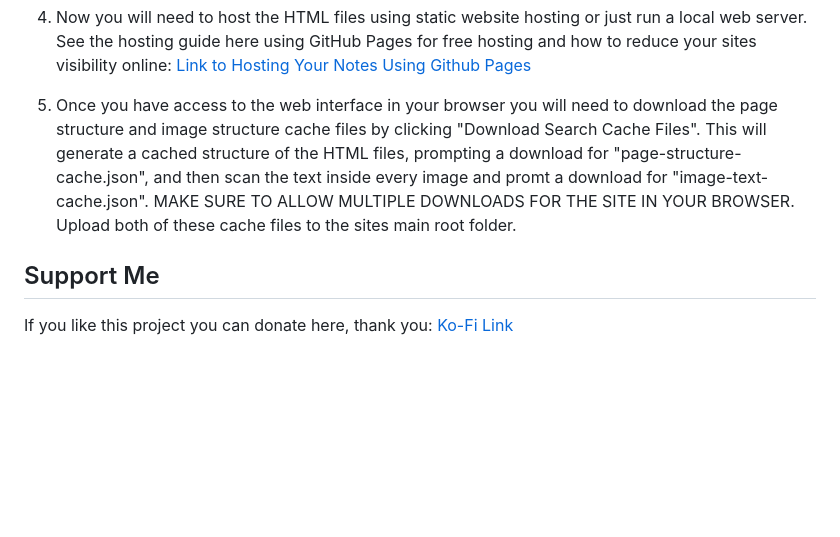
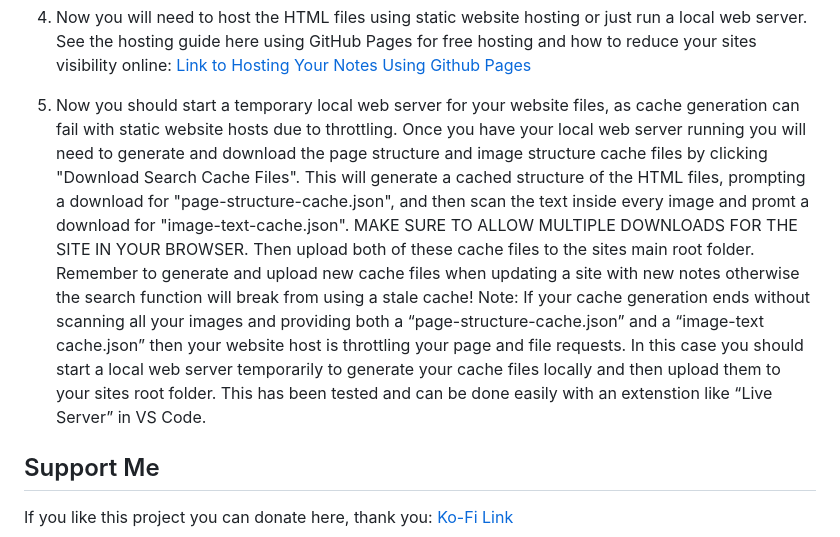
Before and after one commit to coregtree/cherrytree-notes-web-interface, a Markdown page: README.md, the part around the change. Drawn GitHub-style; blank space fills up the shorter version.

```diff
--- a/README.md
+++ b/README.md
@@ -46,11 +46,8 @@ of the file:
 See the hosting guide here using GitHub Pages for free hosting and how to reduce your sites visibility online:
 [Link to Hosting Your Notes Using Github Pages](https://coregtree.github.io/cherrytree-notes-web-interface/?page=2)
 
-5. Once you have access to the web interface in your browser you will need to download the page structure and
-image structure cache files by clicking "Download Search Cache Files". This will generate a cached structure of
-the HTML files, prompting a download for "page-structure-cache.json", and then scan the text inside every image
-and promt a download for "image-text-cache.json". MAKE SURE TO ALLOW MULTIPLE DOWNLOADS FOR THE SITE
-IN YOUR BROWSER. Upload both of these cache files to the sites main root folder.
+5. Now you should start a temporary local web server for your website files, as cache generation can fail with static website hosts due to throttling. Once you have your local web server running you will need to generate and download the page structure and image structure cache files by clicking "Download Search Cache Files". This will generate a cached structure of the HTML files, prompting a download for "page-structure-cache.json", and then scan the text inside every image and promt a download for "image-text-cache.json". MAKE SURE TO ALLOW MULTIPLE DOWNLOADS FOR THE SITE IN YOUR BROWSER. Then upload both of these cache files to the sites main root folder. Remember to generate and upload new cache files when updating a site with new notes otherwise the search function will break from using a stale cache!
+Note: If your cache generation ends without scanning all your images and providing both a “page-structure-cache.json” and a “image-text cache.json” then your website host is throttling your page and file requests. In this case you should start a local web server temporarily to generate your cache files locally and then upload them to your sites root folder. This has been tested and can be done easily with an extenstion like “Live Server” in VS Code.
 
 ## Support Me
 If you like this project you can donate here, thank you: [Ko-Fi Link](https://ko-fi.com/coregtree)
```
